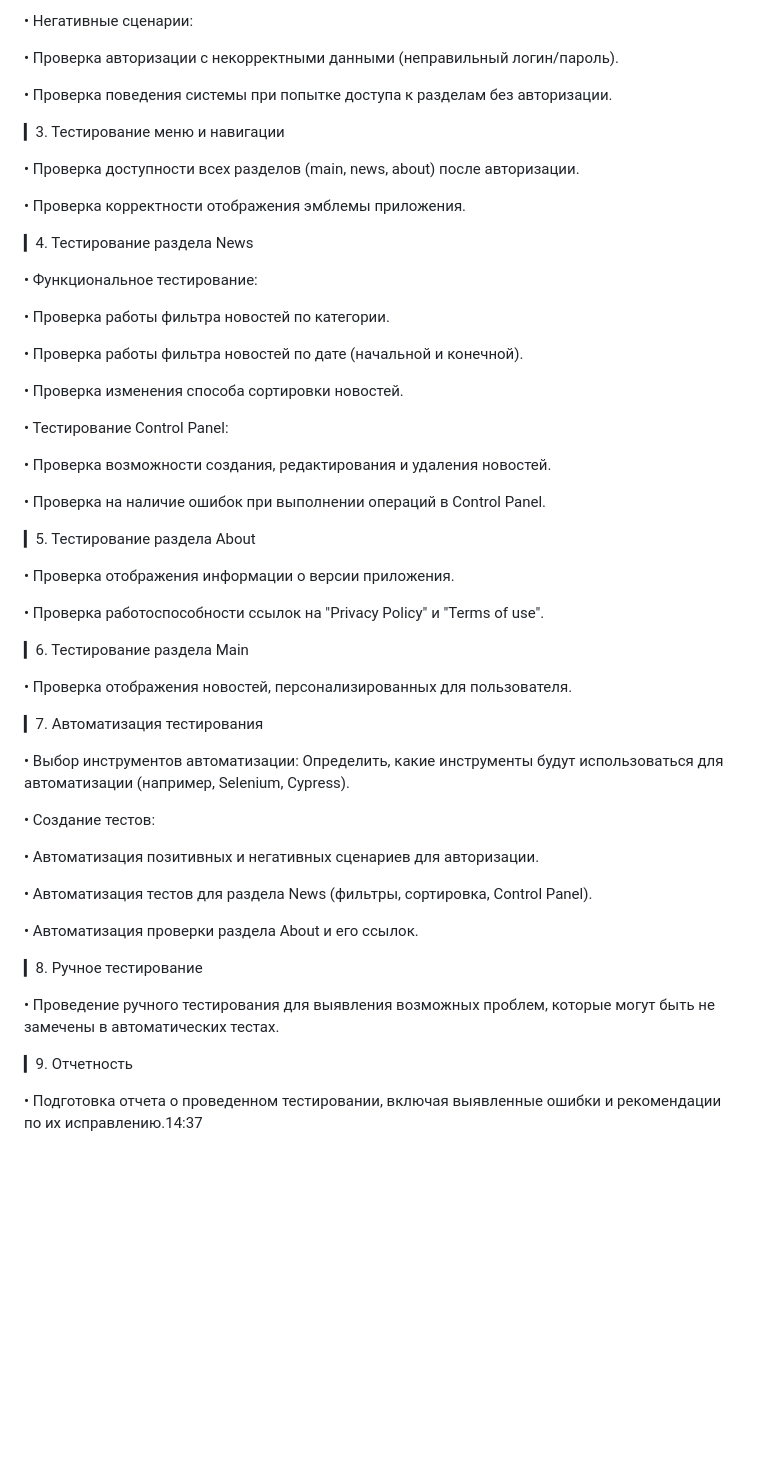
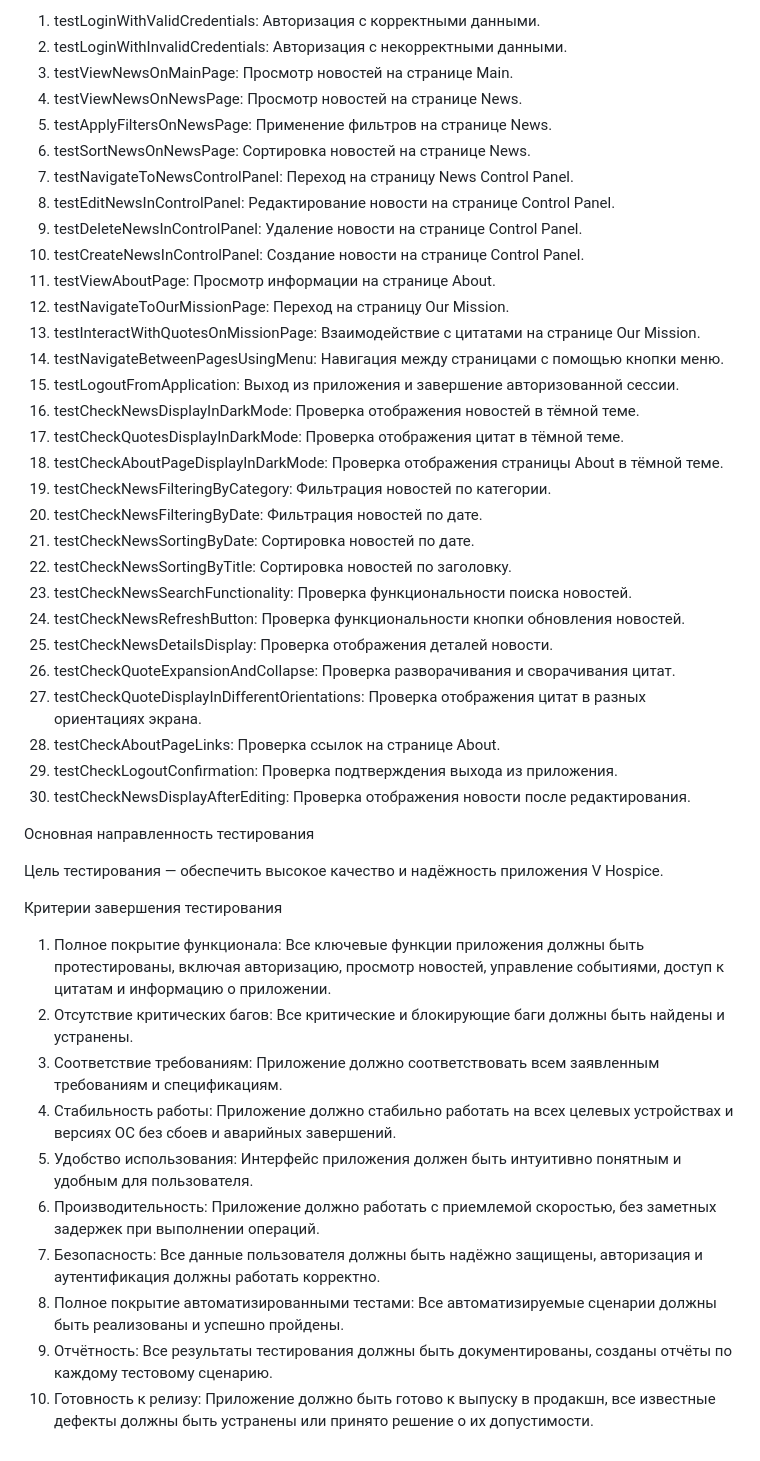
Before and after one commit to QAVshivtsev/qamid-diplom, a Markdown page: Plan.md, the part around one of its changes. Rendered like a GitHub page; blank space fills up the shorter version.

```diff
--- a/Plan.md
+++ b/Plan.md
@@ -18,58 +46,48 @@
 
-• Негативные сценарии:
+1.	testLoginWithValidCredentials: Авторизация с корректными данными.
+2.	testLoginWithInvalidCredentials: Авторизация с некорректными данными.
+3.	testViewNewsOnMainPage: Просмотр новостей на странице Main.
+4.	testViewNewsOnNewsPage: Просмотр новостей на странице News.
+5.	testApplyFiltersOnNewsPage: Применение фильтров на странице News.
+6.	testSortNewsOnNewsPage: Сортировка новостей на странице News.
+7.	testNavigateToNewsControlPanel: Переход на страницу News Control Panel.
+8.	testEditNewsInControlPanel: Редактирование новости на странице Control Panel.
+9.	testDeleteNewsInControlPanel: Удаление новости на странице Control Panel.
+10.	testCreateNewsInControlPanel: Создание новости на странице Control Panel.
+11.	testViewAboutPage: Просмотр информации на странице About.
+12.	testNavigateToOurMissionPage: Переход на страницу Our Mission.
+13.	testInteractWithQuotesOnMissionPage: Взаимодействие с цитатами на странице Our Mission.
+14.	testNavigateBetweenPagesUsingMenu: Навигация между страницами с помощью кнопки меню.
+15.	testLogoutFromApplication: Выход из приложения и завершение авторизованной сессии.
+16.	testCheckNewsDisplayInDarkMode: Проверка отображения новостей в тёмной теме.
+17.	testCheckQuotesDisplayInDarkMode: Проверка отображения цитат в тёмной теме.
+18.	testCheckAboutPageDisplayInDarkMode: Проверка отображения страницы About в тёмной теме.
+19.	testCheckNewsFilteringByCategory: Фильтрация новостей по категории.
+20.	testCheckNewsFilteringByDate: Фильтрация новостей по дате.
+21.	testCheckNewsSortingByDate: Сортировка новостей по дате.
+22.	testCheckNewsSortingByTitle: Сортировка новостей по заголовку.
+23.	testCheckNewsSearchFunctionality: Проверка функциональности поиска новостей.
+24.	testCheckNewsRefreshButton: Проверка функциональности кнопки обновления новостей.
+25.	testCheckNewsDetailsDisplay: Проверка отображения деталей новости.
+26.	testCheckQuoteExpansionAndCollapse: Проверка разворачивания и сворачивания цитат.
+27.	testCheckQuoteDisplayInDifferentOrientations: Проверка отображения цитат в разных ориентациях экрана.
+28.	testCheckAboutPageLinks: Проверка ссылок на странице About.
+29.	testCheckLogoutConfirmation: Проверка подтверждения выхода из приложения.
+30.	testCheckNewsDisplayAfterEditing: Проверка отображения новости после редактирования.
 
-• Проверка авторизации с некорректными данными (неправильный логин/пароль).
+Основная направленность тестирования
 
-• Проверка поведения системы при попытке доступа к разделам без авторизации.
+Цель тестирования — обеспечить высокое качество и надёжность приложения V Hospice.
 
-▎3. Тестирование меню и навигации
+Критерии завершения тестирования
 
-• Проверка доступности всех разделов (main, news, about) после авторизации.
-
-• Проверка корректности отображения эмблемы приложения.
-
-▎4. Тестирование раздела News
-
-• Функциональное тестирование:
-
-• Проверка работы фильтра новостей по категории.
-
-• Проверка работы фильтра новостей по дате (начальной и конечной).
-
-• Проверка изменения способа сортировки новостей.
-
-• Тестирование Control Panel:
-
-• Проверка возможности создания, редактирования и удаления новостей.
-
-• Проверка на наличие ошибок при выполнении операций в Control Panel.
-
-▎5. Тестирование раздела About
-
-• Проверка отображения информации о версии приложения.
-
-• Проверка работоспособности ссылок на "Privacy Policy" и "Terms of use".
-
-▎6. Тестирование раздела Main
-
-• Проверка отображения новостей, персонализированных для пользователя.
-
-▎7. Автоматизация тестирования
-
-• Выбор инструментов автоматизации: Определить, какие инструменты будут использоваться для автоматизации (например, Selenium, Cypress).
-
-• Создание тестов:
-
-• Автоматизация позитивных и негативных сценариев для авторизации.
-
-• Автоматизация тестов для раздела News (фильтры, сортировка, Control Panel).
-
-• Автоматизация проверки раздела About и его ссылок.
-
-▎8. Ручное тестирование
-
-• Проведение ручного тестирования для выявления возможных проблем, которые могут быть не замечены в автоматических тестах.
-
-▎9. Отчетность
-
-• Подготовка отчета о проведенном тестировании, включая выявленные ошибки и рекомендации по их исправлению.14:37
+1.	Полное покрытие функционала: Все ключевые функции приложения должны быть протестированы, включая авторизацию, просмотр новостей, управление событиями, доступ к цитатам и информацию о приложении.
+2.	Отсутствие критических багов: Все критические и блокирующие баги должны быть найдены и устранены.
+3.	Соответствие требованиям: Приложение должно соответствовать всем заявленным требованиям и спецификациям.
+4.	Стабильность работы: Приложение должно стабильно работать на всех целевых устройствах и версиях ОС без сбоев и аварийных завершений.
+5.	Удобство использования: Интерфейс приложения должен быть интуитивно понятным и удобным для пользователя.
+6.	Производительность: Приложение должно работать с приемлемой скоростью, без заметных задержек при выполнении операций.
+7.	Безопасность: Все данные пользователя должны быть надёжно защищены, авторизация и аутентификация должны работать корректно.
+8.	Полное покрытие автоматизированными тестами: Все автоматизируемые сценарии должны быть реализованы и успешно пройдены.
+9.	Отчётность: Все результаты тестирования должны быть документированы, созданы отчёты по каждому тестовому сценарию.
+10.	Готовность к релизу: Приложение должно быть готово к выпуску в продакшн, все известные дефекты должны быть устранены или принято решение о их допустимости.
```
Also changed, not shown: other parts of Plan.md (+37 -9 lines).
